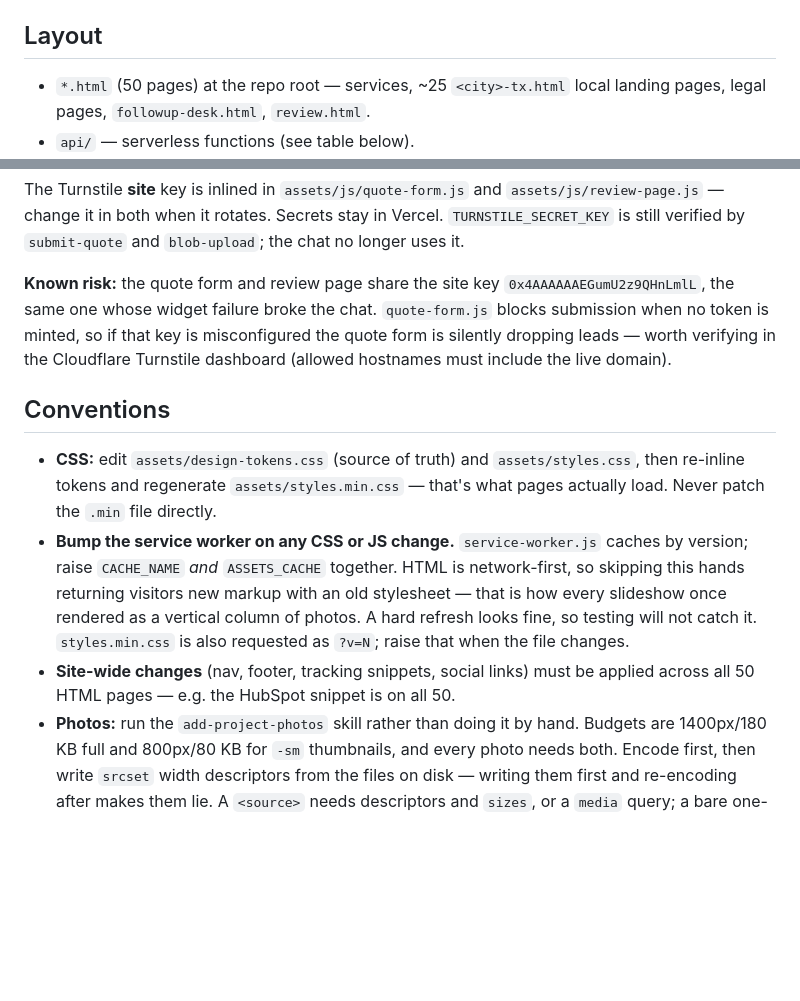
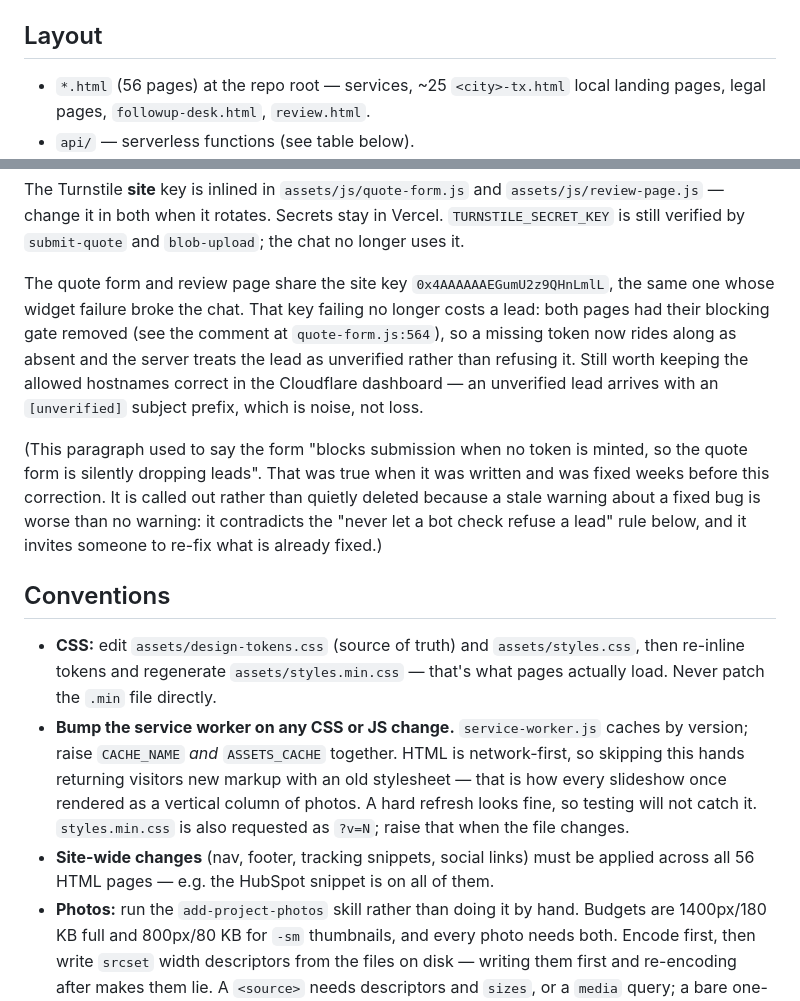
Before and after one commit to jasonmanuel-cmd/mgsusa.llc, a Markdown page: CLAUDE.md, 2 parts joined by grey strips. GitHub-like rendering; blank space fills up the shorter version.

Commit message:
docs: the Turnstile gate note describes a bug that was already fixed
CLAUDE.md warned that quote-form.js 'blocks submission when no token is minted,
so the quote form is silently dropping leads'. That gate was deliberately
removed weeks ago -- quote-form.js:564 now carries a comment saying so -- and
review-page.js has none either.

A stale warning about a fixed bug is worse than no warning. This one
contradicted the 'never let a bot check refuse a lead' convention three
sections below it, and would have sent the next reader looking for a
lead-dropping gate that no longer exists. Rewritten to say what the key
failing actually costs now (an [unverified] subject prefix, not a lost lead),
with the correction called out rather than quietly deleted.

Also: the page count said 50 in two places; it is 56.

Co-Authored-By: Claude Opus 5 <noreply@anthropic.com>
Claude-Session: https://claude.ai/code/session_01N9iHTtZGh3UdBdF8VRxrZW

```diff
--- a/CLAUDE.md
+++ b/CLAUDE.md
@@ -8,7 +8,7 @@ client into `assets/vendor/blob-client.js` with esbuild.
 
 ## Layout
 
-- `*.html` (50 pages) at the repo root — services, ~25 `<city>-tx.html` local
+- `*.html` (56 pages) at the repo root — services, ~25 `<city>-tx.html` local
   landing pages, legal pages, `followup-desk.html`, `review.html`.
 - `api/` — serverless functions (see table below).
 - `data/` — UMD modules shared by browser and functions: exposed as `window.MGS.*`
@@ -68,11 +68,21 @@ The Turnstile **site** key is inlined in `assets/js/quote-form.js` and
 Vercel. `TURNSTILE_SECRET_KEY` is still verified by `submit-quote` and
 `blob-upload`; the chat no longer uses it.
 
-**Known risk:** the quote form and review page share the site key
+The quote form and review page share the site key
 `0x4AAAAAAEGumU2z9QHnLmlL`, the same one whose widget failure broke the chat.
-`quote-form.js` blocks submission when no token is minted, so if that key is
-misconfigured the quote form is silently dropping leads — worth verifying in the
-Cloudflare Turnstile dashboard (allowed hostnames must include the live domain).
+That key failing no longer costs a lead: both pages had their blocking gate
+removed (see the comment at `quote-form.js:564`), so a missing token now rides
+along as absent and the server treats the lead as unverified rather than
+refusing it. Still worth keeping the allowed hostnames correct in the
+Cloudflare dashboard — an unverified lead arrives with an `[unverified]`
+subject prefix, which is noise, not loss.
+
+(This paragraph used to say the form "blocks submission when no token is
+minted, so the quote form is silently dropping leads". That was true when it
+was written and was fixed weeks before this correction. It is called out
+rather than quietly deleted because a stale warning about a fixed bug is
+worse than no warning: it contradicts the "never let a bot check refuse a
+lead" rule below, and it invites someone to re-fix what is already fixed.)
 
 ## Conventions
 
@@ -86,7 +96,7 @@ Cloudflare Turnstile dashboard (allowed hostnames must include the live domain).
   column of photos. A hard refresh looks fine, so testing will not catch it.
   `styles.min.css` is also requested as `?v=N`; raise that when the file changes.
 - **Site-wide changes** (nav, footer, tracking snippets, social links) must be
-  applied across all 50 HTML pages — e.g. the HubSpot snippet is on all 50.
+  applied across all 56 HTML pages — e.g. the HubSpot snippet is on all of them.
 - **Photos:** run the `add-project-photos` skill rather than doing it by hand.
   Budgets are 1400px/180 KB full and 800px/80 KB for `-sm` thumbnails, and
   every photo needs both. Encode first, then write `srcset` width descriptors
```
